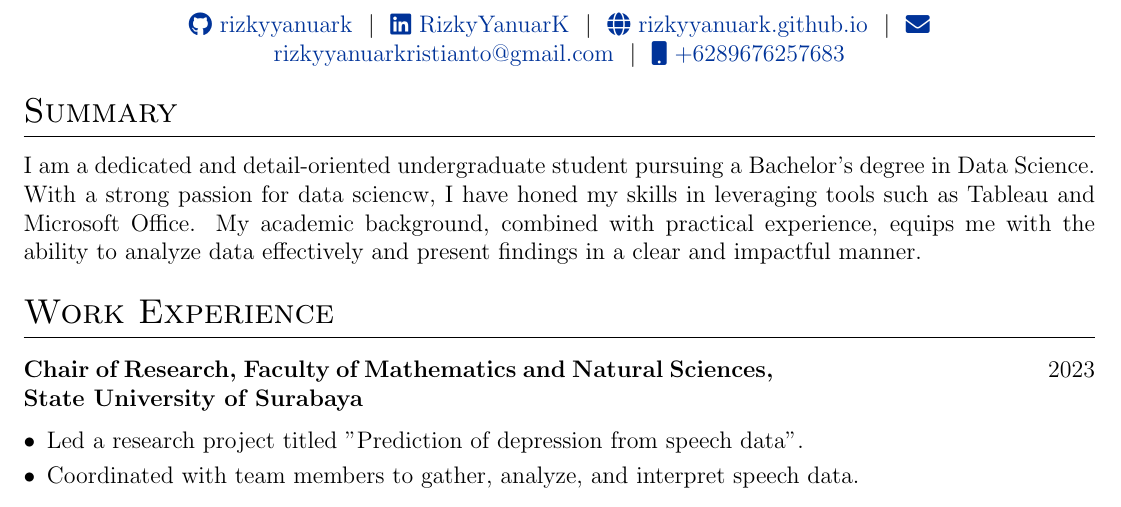
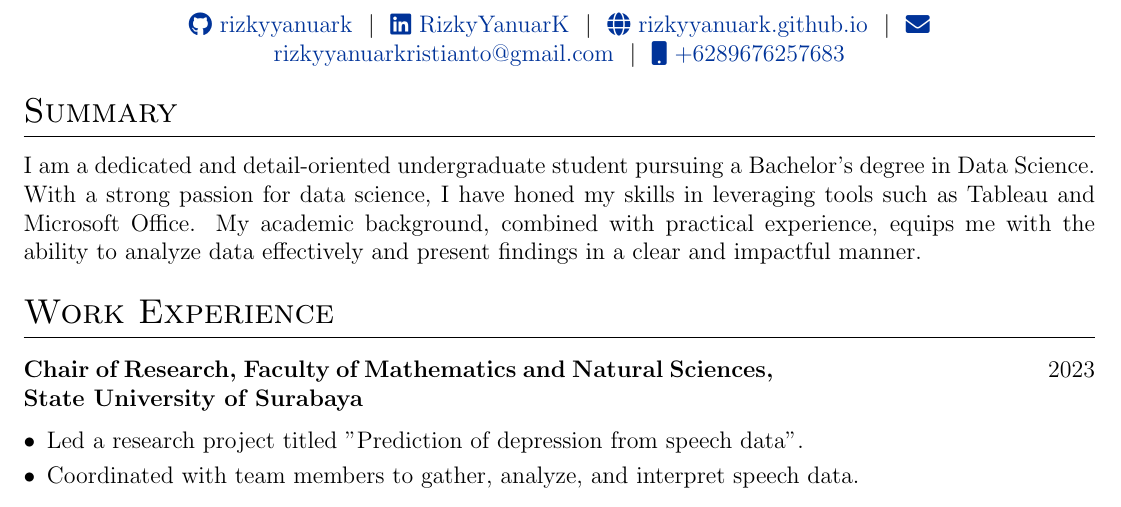
Before and after one commit to rizkyyanuark/cv, a LaTeX CV (cv.tex): part of the page, cut so that both start at the same text. Compiled offline with pdfLaTeX.

Commit message:
Update cv.tex

```diff
--- a/cv.tex
+++ b/cv.tex
@@ -130,7 +130,7 @@
 
 %Interests/ Keywords/ Summary
 \section{Summary}
-I am a dedicated and detail-oriented undergraduate student pursuing a Bachelor's degree in Data Science. With a strong passion for data sciencw, I have honed my skills in leveraging tools such as Tableau and Microsoft Office. My academic background, combined with practical experience, equips me with the ability to analyze data effectively and present findings in a clear and impactful manner.
+I am a dedicated and detail-oriented undergraduate student pursuing a Bachelor's degree in Data Science. With a strong passion for data science, I have honed my skills in leveraging tools such as Tableau and Microsoft Office. My academic background, combined with practical experience, equips me with the ability to analyze data effectively and present findings in a clear and impactful manner.
 
 %Experience
 \section{Work Experience}
```
